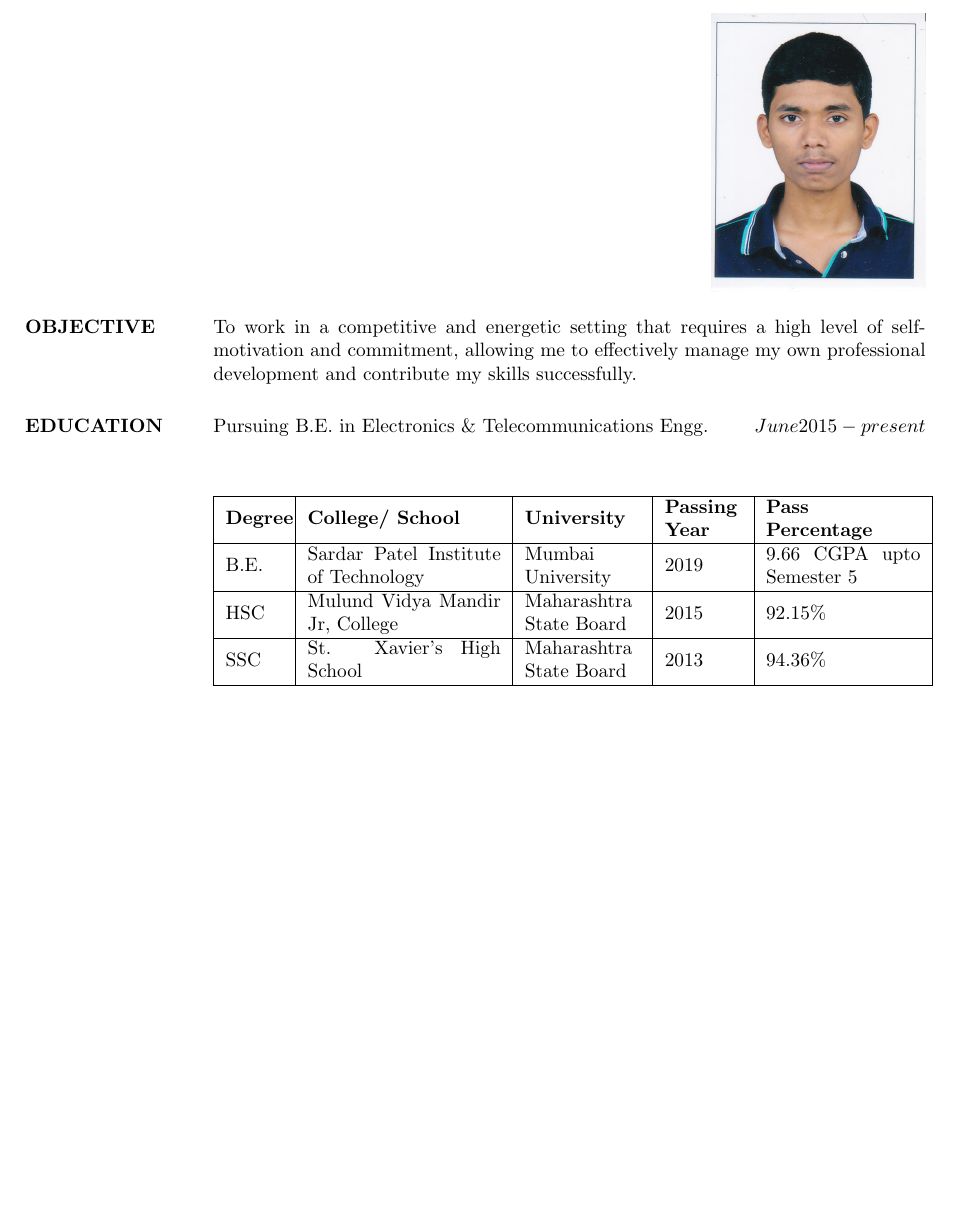
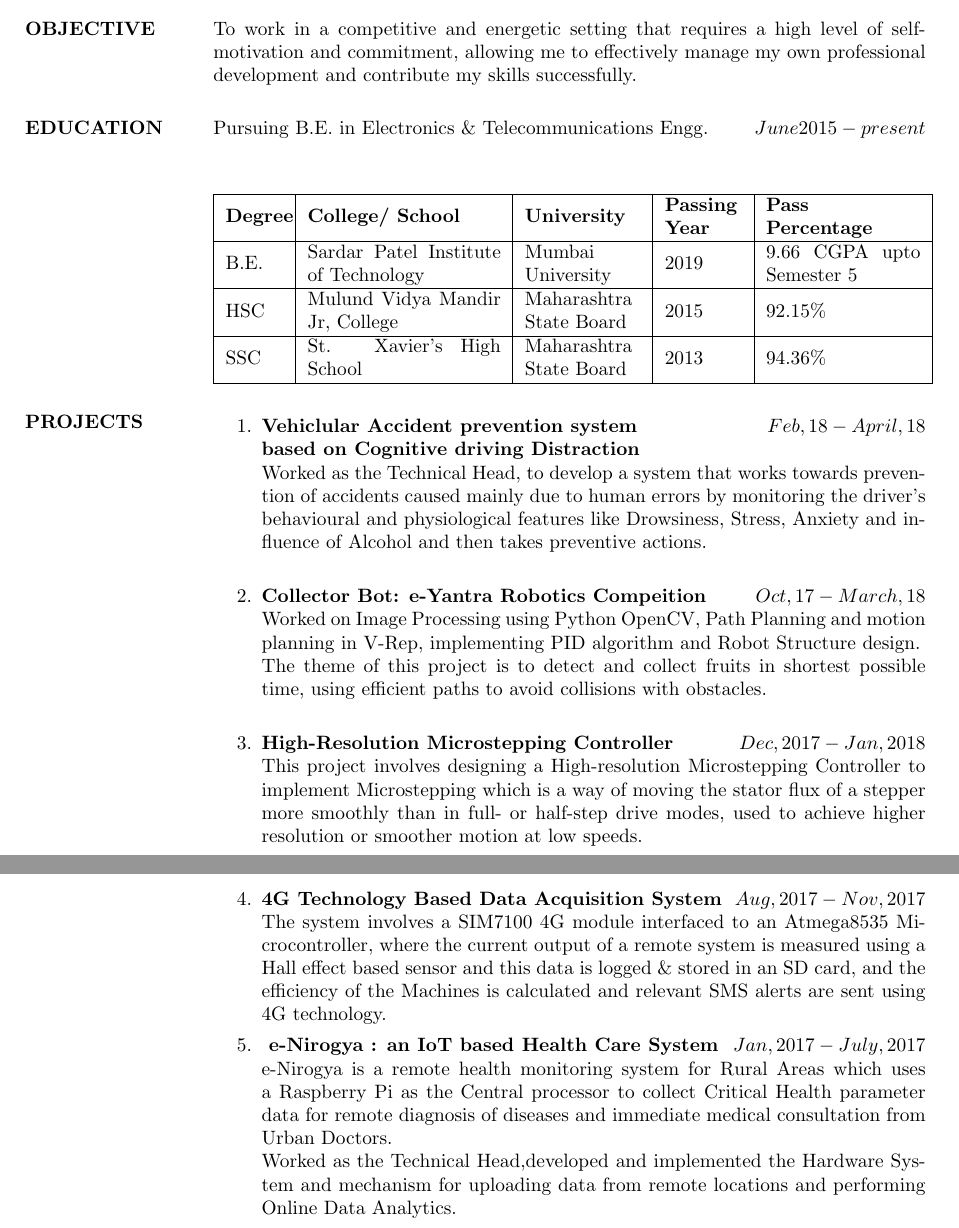
Before and after one commit to Hrishi26/Hrishikesh_Resume, a LaTeX CV (Hrishikesh_Resume/Hrishikesh_Resume.tex): part of the page before the commit and two parts of pages 1 and 2 of 2 after it, the two joined at a grey line, cut so that both start at the same text, the shorter picture padded with empty space. Compiled offline with pdfLaTeX.

Commit message:
Projects section

```diff
--- a/Hrishikesh_Resume/Hrishikesh_Resume.tex
+++ b/Hrishikesh_Resume/Hrishikesh_Resume.tex
@@ -52,6 +52,29 @@ Pursuing B.E. in Electronics \& Telecommunications Engg. \hfill \(June 2015 - pr
 \end{tabular}
 \end{flushleft}
 
+\section{PROJECTS}
+
+
+\begin{enumerate}
+   \item \textbf{Vehiclular Accident prevention system} \hfill \(Feb,18 - April,18\)\\
+   \textbf{based on Cognitive driving Distraction}\\
+   Worked as the Technical Head, to develop a system that works towards prevention of accidents caused mainly due to human errors by monitoring the driver's behavioural and physiological features like Drowsiness, Stress, Anxiety and influence of Alcohol and then takes preventive actions.\\
+
+\item \textbf{Collector Bot: e-Yantra Robotics Compeition} \hfill \(Oct,17 - March,18\)\\
+   Worked on Image Processing using Python OpenCV, Path Planning and motion planning in V-Rep, implementing PID algorithm and Robot Structure design. \\The theme of this project is to detect and collect fruits in shortest possible time, using efficient paths to avoid collisions with obstacles. \\
+
+   \item \textbf{High-Resolution Microstepping Controller }                           \hfill \(Dec,2017-Jan,2018\)\\
+This project involves designing a High-resolution Microstepping Controller to implement Microstepping which is a way of moving the stator flux of a stepper more smoothly than in full- or half-step drive modes, used to achieve higher resolution or smoother motion at low speeds.  \\
+
+   \item \textbf{4G Technology Based Data Acquisition System}                     \hfill             \(Aug,2017-Nov,2017\)\\
+The system involves a SIM7100 4G module interfaced to an Atmega8535 Microcontroller, where the current output of a remote system is measured using a Hall effect based sensor and this data is logged \& stored in an SD card, and the efficiency of the Machines is calculated and relevant SMS alerts are sent using 4G technology.
+
+
+\item \textbf{ e-Nirogya : an IoT based Health Care System}                     \hfill             \(Jan,2017-July,2017\)\\
+e-Nirogya is a remote health monitoring system for Rural Areas which uses a Raspberry Pi as the Central processor to collect Critical Health parameter data for remote diagnosis of diseases and immediate medical consultation from Urban Doctors.\\
+Worked as the Technical Head,developed and implemented the Hardware System and mechanism for uploading data from remote locations and performing Online Data Analytics.
+
+\end{enumerate}
 
 
 \end{resume}
```
Also changed, not shown: Hrishikesh_Resume/Hrishikesh_Resume.pdf, 2 other files.
